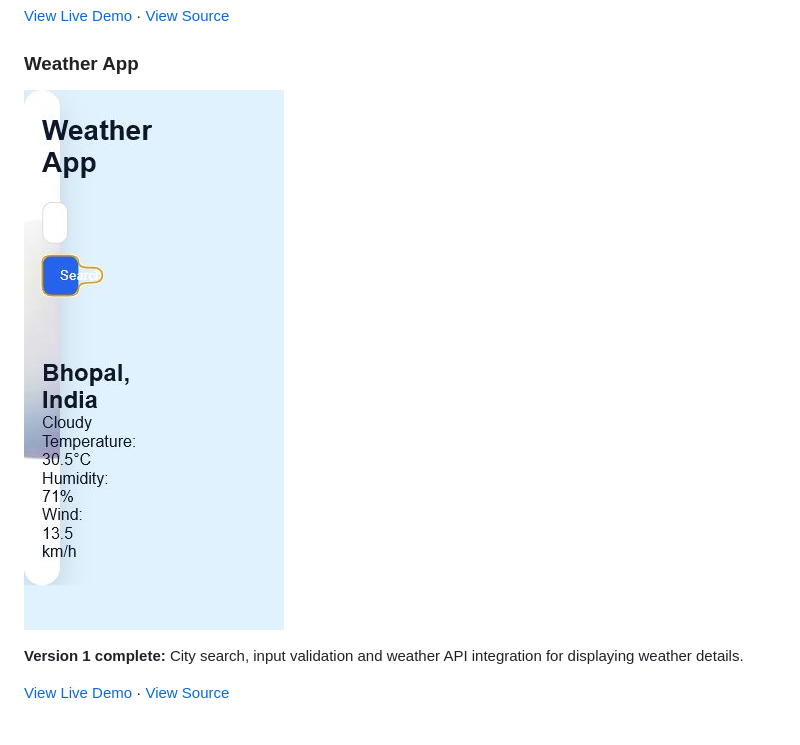
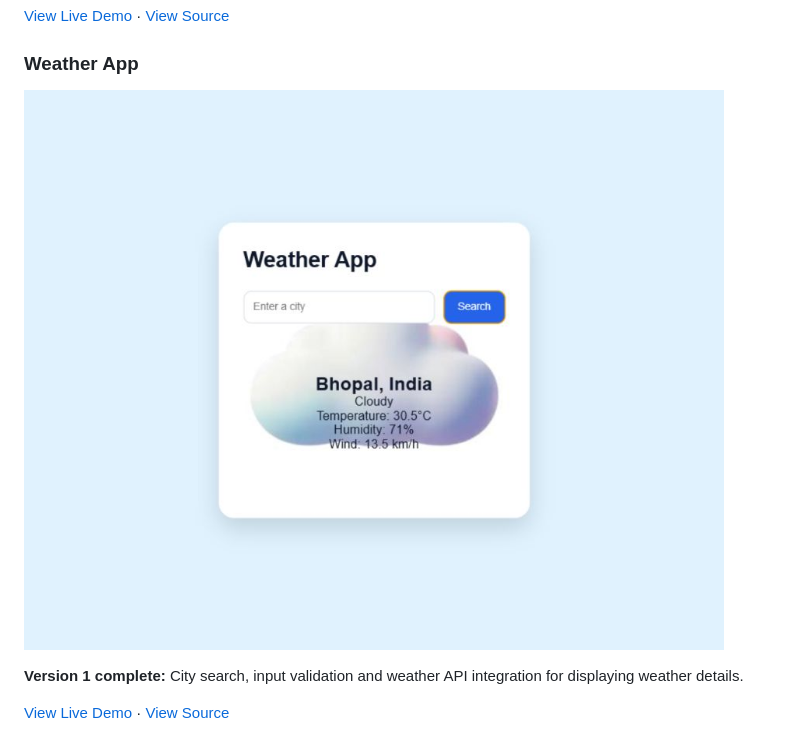
Before and after one commit to RahulShukla3300/Learn-JavaScript-Practice-Project, a Markdown page: README.md, the part around the change. Drawn GitHub-style.

Commit message:
Use desktop Weather App screenshot in README

```diff
--- a/README.md
+++ b/README.md
@@ -86,7 +86,7 @@ This repository documents my hands-on learning journey. Each project is kept in
 
 ### Weather App
 
-[![Weather App project screenshot](weather-app-screenshot-clear.png)](https://rahulshukla3300.github.io/Learn-JavaScript-Practice-Project/Wheather%20API%20fetch/)
+[![Weather App project screenshot](weather-app-full-desktop.png)](https://rahulshukla3300.github.io/Learn-JavaScript-Practice-Project/Wheather%20API%20fetch/)
 
 **Version 1 complete:** City search, input validation and weather API integration for displaying weather details.
 
```
